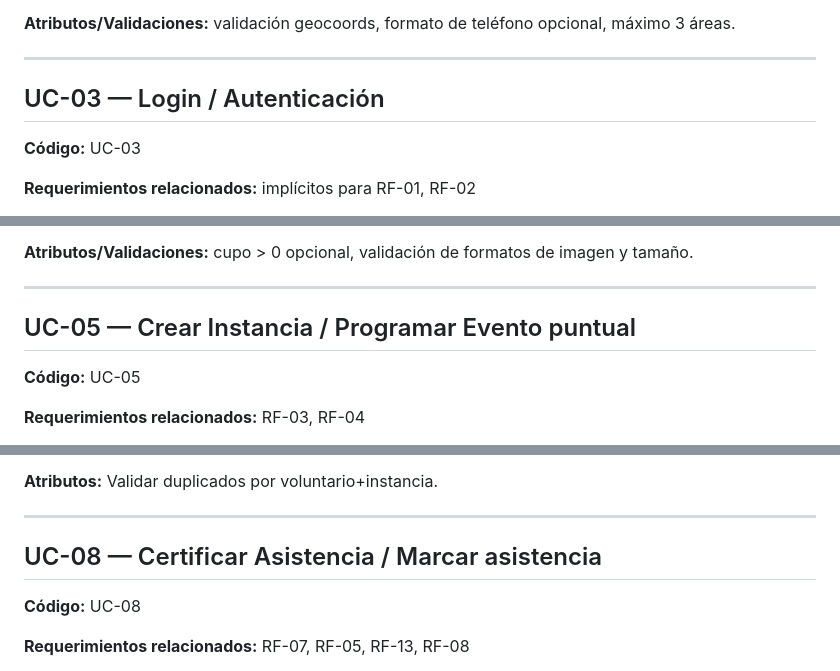
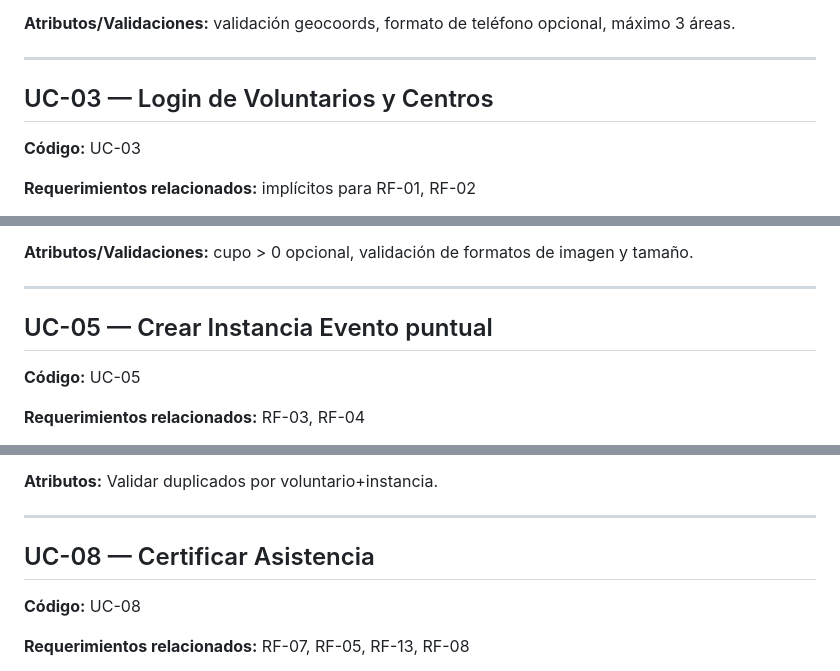
Before and after one commit to Sr-Lechuga/ort-mobile-vercel, a Markdown page: documentacion/analisis-funcional/casos-de-uso.md, 3 parts joined by grey strips. GitHub-like rendering.

```diff
--- a/documentacion/analisis-funcional/casos-de-uso.md
+++ b/documentacion/analisis-funcional/casos-de-uso.md
@@ -72,7 +72,7 @@ Documento con casos de uso individuales derivados de los requerimientos funciona
 
 ---
 
-## UC-03 — Login / Autenticación
+## UC-03 — Login de Voluntarios y Centros
 
 **Código:** UC-03
 
@@ -136,7 +137,7 @@ Documento con casos de uso individuales derivados de los requerimientos funciona
 
 ---
 
-## UC-05 — Crear Instancia / Programar Evento puntual
+## UC-05 — Crear Instancia Evento puntual
 
 **Código:** UC-05
 
@@ -203,7 +204,7 @@ Documento con casos de uso individuales derivados de los requerimientos funciona
 
 ---
 
-## UC-08 — Certificar Asistencia / Marcar asistencia
+## UC-08 — Certificar Asistencia
 
 **Código:** UC-08
 
```
Also changed, not shown: other parts of documentacion/analisis-funcional/casos-de-uso.md (+3 -35 lines), documentacion/analisis-funcional/requerimientos-funcionales.md (+19 -19 lines), 1 other file.
